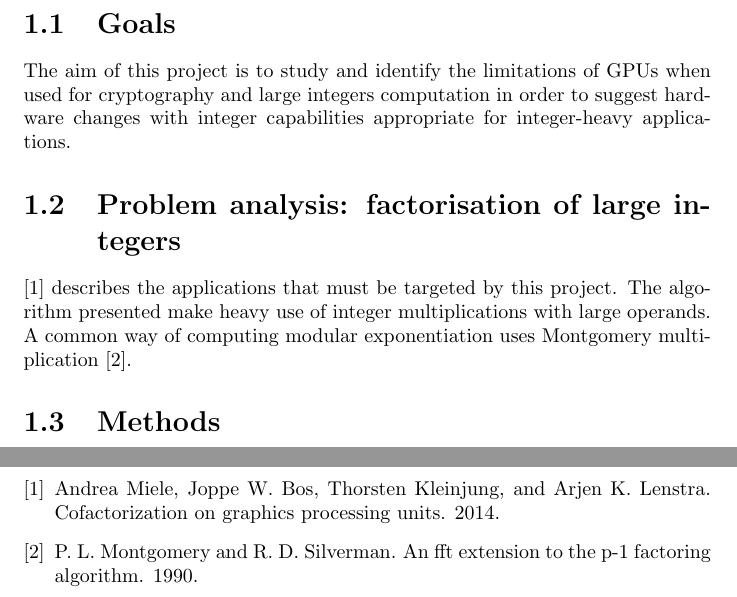
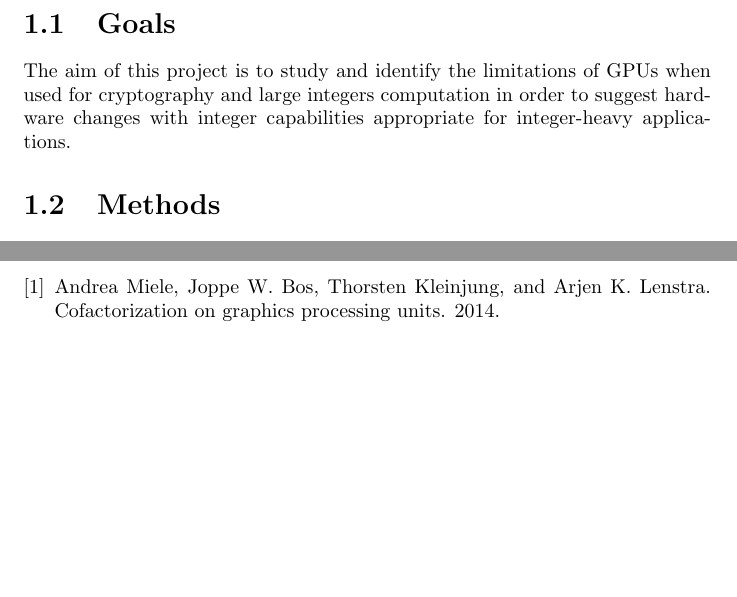
Before and after one commit to tOverney/project_report, a LaTeX thesis (project_report.tex): two parts of pages 5 and 23 of 23, joined at a grey line, cut so that both start at the same text, the shorter picture padded with empty space. Compiled offline with pdfLaTeX.

Commit message:
Removed problem analysis section

```diff
--- a/project_report.tex
+++ b/project_report.tex
@@ -62,12 +62,6 @@
     The aim of this project is to study and identify the limitations of GPUs
     when used for cryptography and large integers computation in order to suggest
     hardware changes with integer capabilities appropriate for integer-heavy applications.
-
-\section{Problem analysis: factorisation of large integers}
-    \cite{cofact14} describes the applications that must be targeted by this project.
-    The algorithm presented make heavy use of integer multiplications with large
-    operands. A common way of computing modular exponentiation uses Montgomery
-    multiplication \cite{montgom90}.
 
 % Change name and create chapter for microbenchmarking
 \section{Methods}
```
